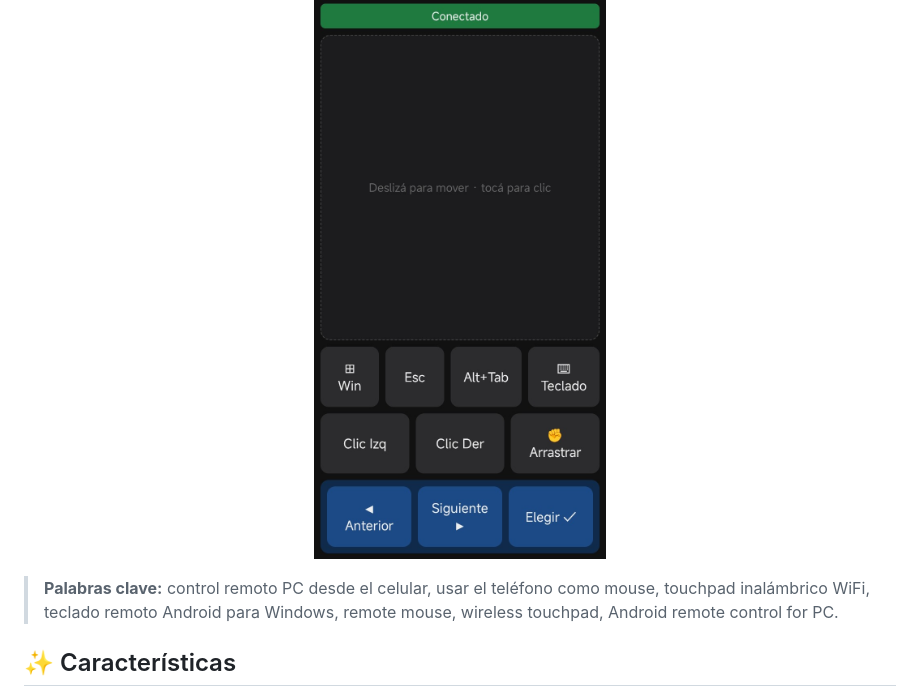
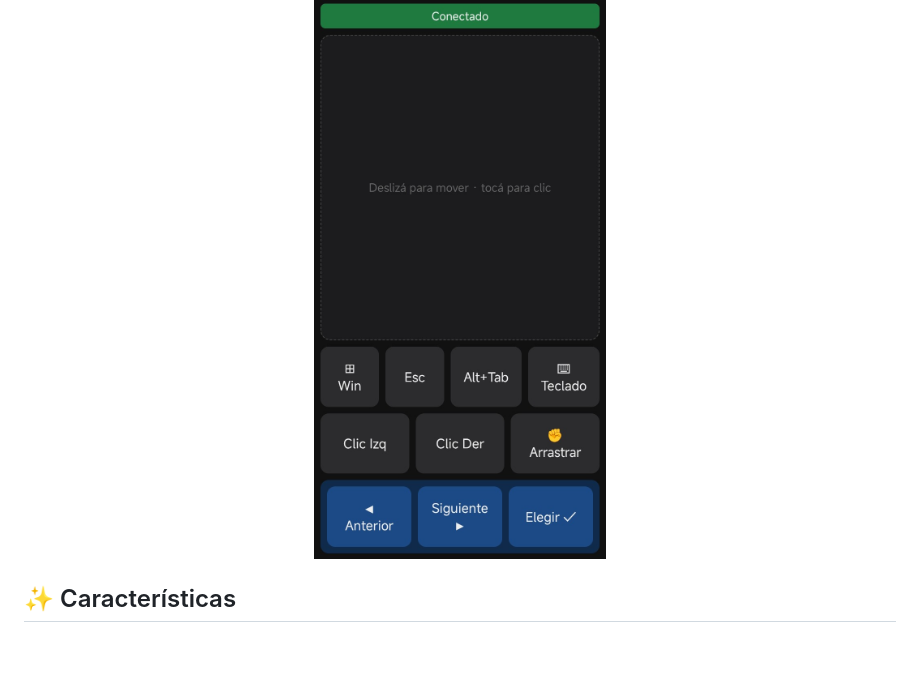
Before and after one commit to LucianoFlores1/control-remoto-pc-celular, a Markdown page: README.md, the part around the change. GitHub-like rendering; blank space fills up the shorter version.

```diff
--- a/README.md
+++ b/README.md
@@ -9,8 +9,6 @@ Convertí tu teléfono Android en un **touchpad inalámbrico** y **teclado remot
 <p align="center">
   <img src="captura.jpeg" alt="Control Remoto en el celular: touchpad, teclas Win/Esc/Alt+Tab, teclado, clic y arrastrar" width="320">
 </p>
-
-> **Palabras clave:** control remoto PC desde el celular, usar el teléfono como mouse, touchpad inalámbrico WiFi, teclado remoto Android para Windows, remote mouse, wireless touchpad, Android remote control for PC.
 
 ## ✨ Características
 
```
